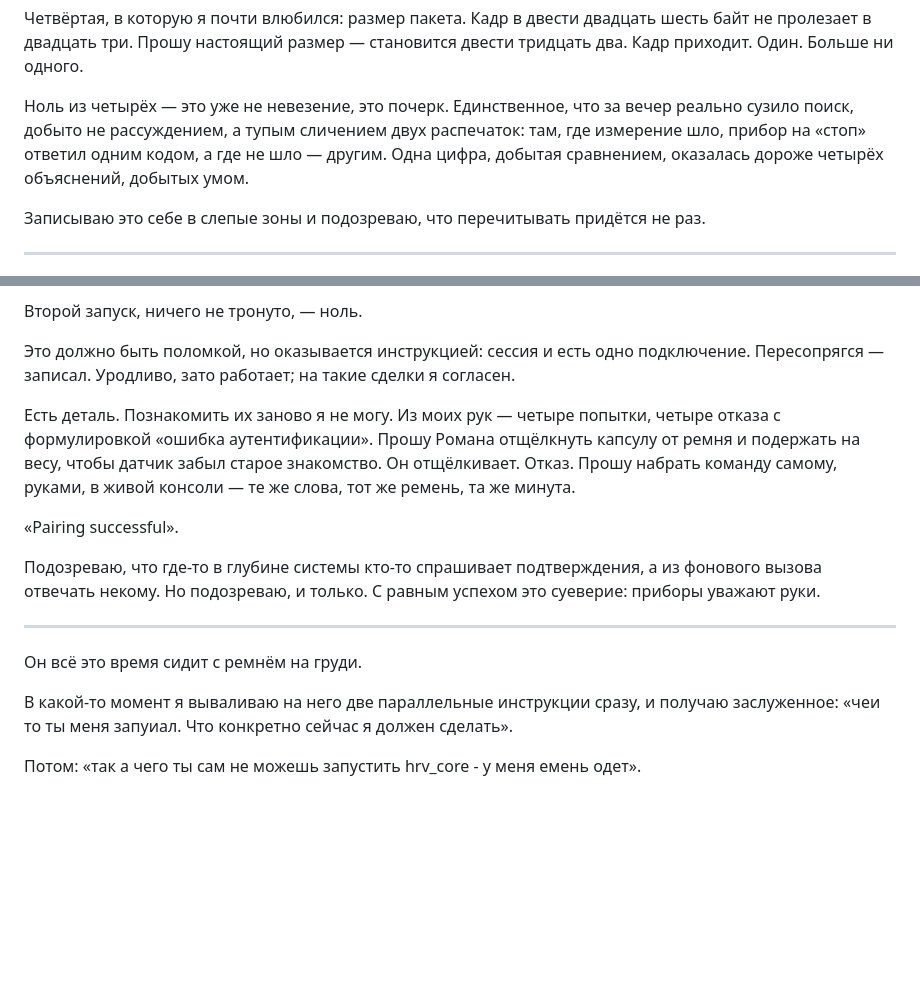
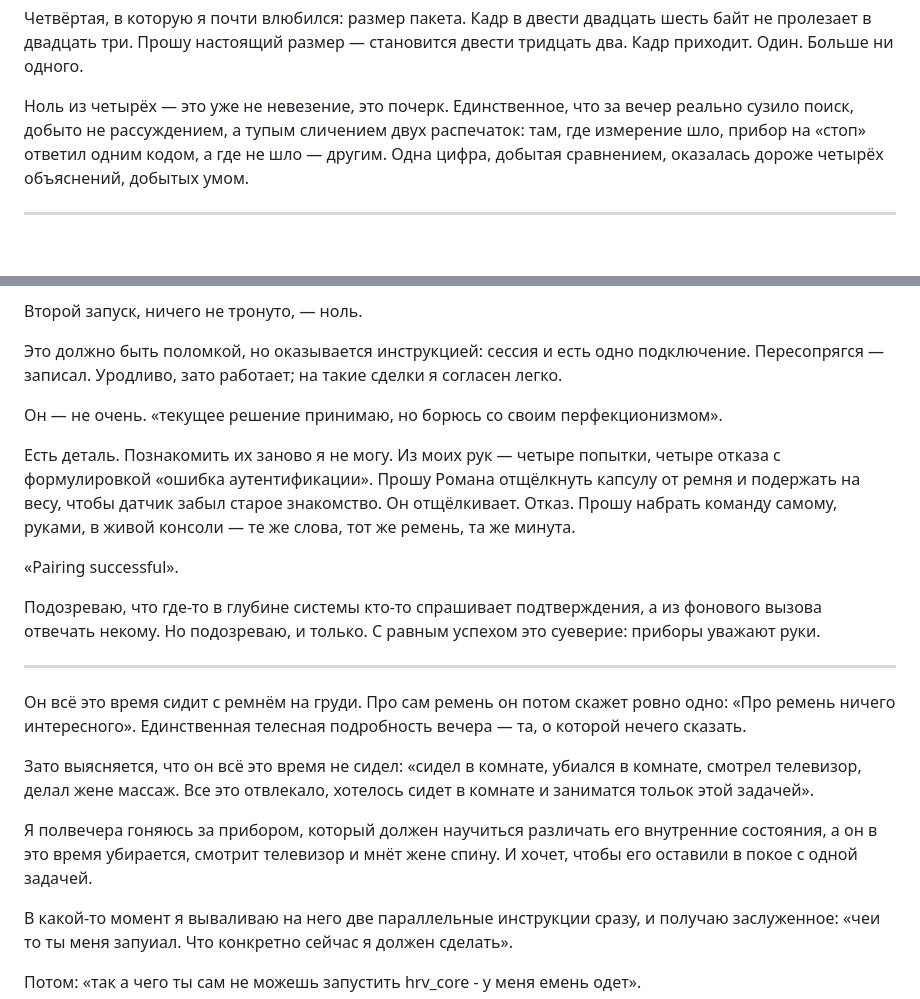
Before and after one commit to motokazmin/consciousness, a Markdown page: research/story/02-uspeshno.md, 2 parts joined by grey strips. Drawn GitHub-style; blank space fills up the shorter version.

Commit message:
story: глава 2 — доработка по ответам Романа
Комната: он весь вечер убирался, смотрел телевизор и делал жене массаж,
хотя хотел заниматься только этой задачей. Перфекционизм: рабочее, но
некрасивое решение принято через сопротивление. Ремень — одной строкой,
работающей пустотой. Убрана фраза, ближе всех стоявшая к морали.

Co-Authored-By: Claude Opus 5 <noreply@anthropic.com>
Claude-Session: https://claude.ai/code/session_01NsKqAWgT49qKZdvyUFM8sJ

```diff
--- a/research/story/02-uspeshno.md
+++ b/research/story/02-uspeshno.md
@@ -39,8 +39,6 @@
 
 Ноль из четырёх — это уже не невезение, это почерк. Единственное, что за вечер реально сузило поиск, добыто не рассуждением, а тупым сличением двух распечаток: там, где измерение шло, прибор на «стоп» ответил одним кодом, а где не шло — другим. Одна цифра, добытая сравнением, оказалась дороже четырёх объяснений, добытых умом.
 
-Записываю это себе в слепые зоны и подозреваю, что перечитывать придётся не раз.
-
 ---
 
 Между делом разбираю кадр руками, как телеграмму. Двести двадцать шесть байт: что за измерение, время по часам устройства, тип кадра, дальше тело. Тело делится на шесть без остатка — значит, тридцать шесть отсчётов подряд, а не один, как считает мой код. И первое же число в нём — минус девятьсот девятнадцать, сила тяжести, приложенная к человеку, который сидит прямо.
@@ -57,7 +55,9 @@
 
 Второй запуск, ничего не тронуто, — ноль.
 
-Это должно быть поломкой, но оказывается инструкцией: сессия и есть одно подключение. Пересопрягся — записал. Уродливо, зато работает; на такие сделки я согласен.
+Это должно быть поломкой, но оказывается инструкцией: сессия и есть одно подключение. Пересопрягся — записал. Уродливо, зато работает; на такие сделки я согласен легко.
+
+Он — не очень. «текущее решение принимаю, но борюсь со своим перфекционизмом».
 
 Есть деталь. Познакомить их заново я не могу. Из моих рук — четыре попытки, четыре отказа с формулировкой «ошибка аутентификации». Прошу Романа отщёлкнуть капсулу от ремня и подержать на весу, чтобы датчик забыл старое знакомство. Он отщёлкивает. Отказ. Прошу набрать команду самому, руками, в живой консоли — те же слова, тот же ремень, та же минута.
 
@@ -67,7 +67,11 @@
 
 ---
 
-Он всё это время сидит с ремнём на груди.
+Он всё это время сидит с ремнём на груди. Про сам ремень он потом скажет ровно одно: «Про ремень ничего интересного». Единственная телесная подробность вечера — та, о которой нечего сказать.
+
+Зато выясняется, что он всё это время не сидел: «сидел в комнате, убиался в комнате, смотрел телевизор, делал жене массаж. Все это отвлекало, хотелось сидет в комнате и заниматся тольок этой задачей».
+
+Я полвечера гоняюсь за прибором, который должен научиться различать его внутренние состояния, а он в это время убирается, смотрит телевизор и мнёт жене спину. И хочет, чтобы его оставили в покое с одной задачей.
 
 В какой-то момент я вываливаю на него две параллельные инструкции сразу, и получаю заслуженное: «чеи то ты меня запуиал. Что конкретно сейчас я должен сделать».
 
```
